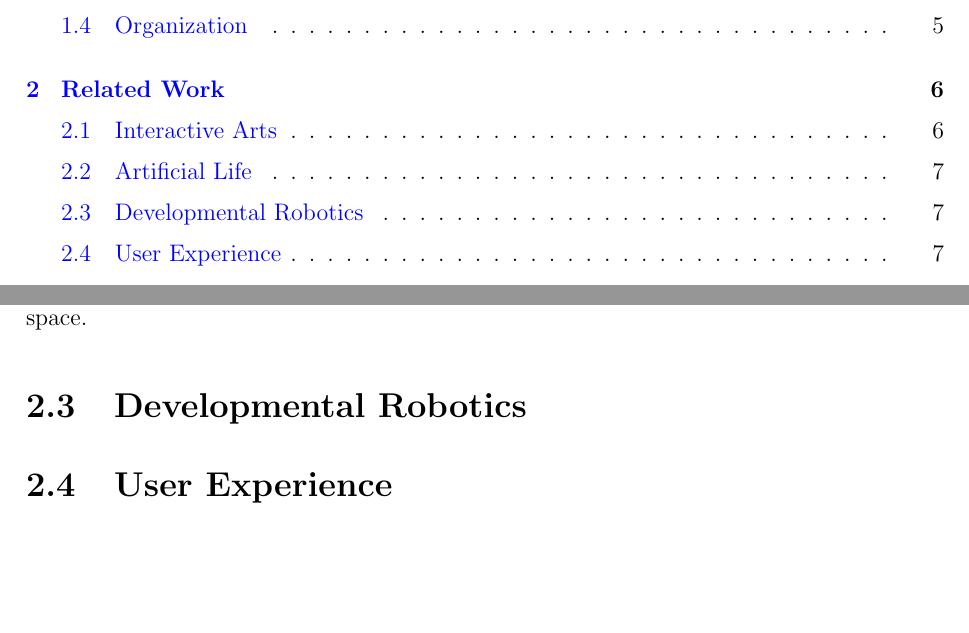
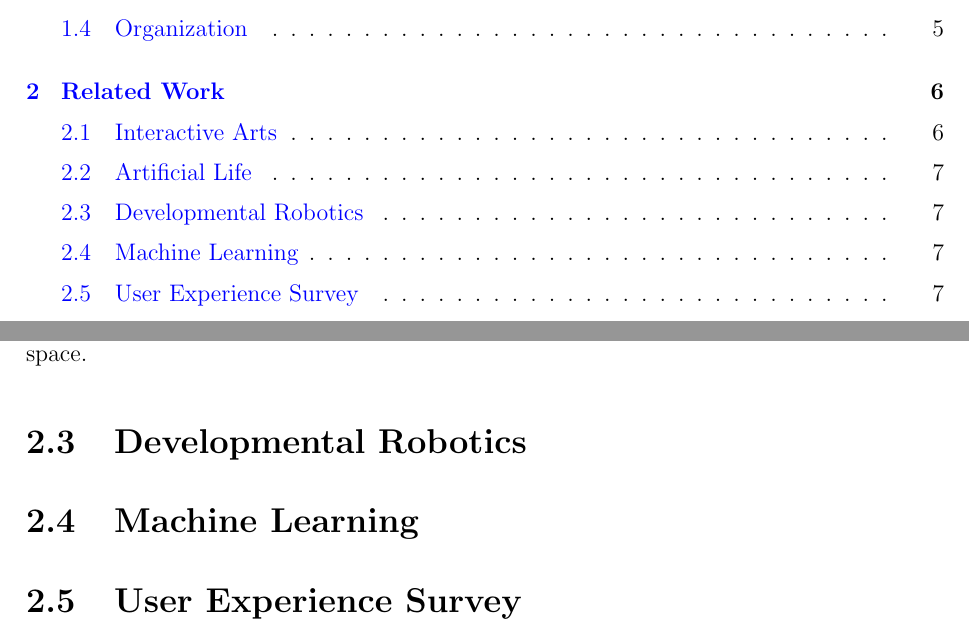
Before and after one commit to MattChanTK/masters_thesis, a LaTeX thesis (thesis.tex, which reads tex/related_work.tex): two parts of pages 6 and 19 of 89, joined at a grey line, cut so that both start at the same text, the shorter picture padded with empty space. Compiled offline with pdfLaTeX.

Commit message:
added two proposed sections

```diff
--- a/tex/related_work.tex
+++ b/tex/related_work.tex
@@ -13,6 +13,6 @@ One of the open questions in artificial life research is whether we can demonstr
 \section{Developmental Robotics}
 
 
+\section{Machine Learning}
 
-
-\section{User Experience}
+\section{User Experience Survey}
```
